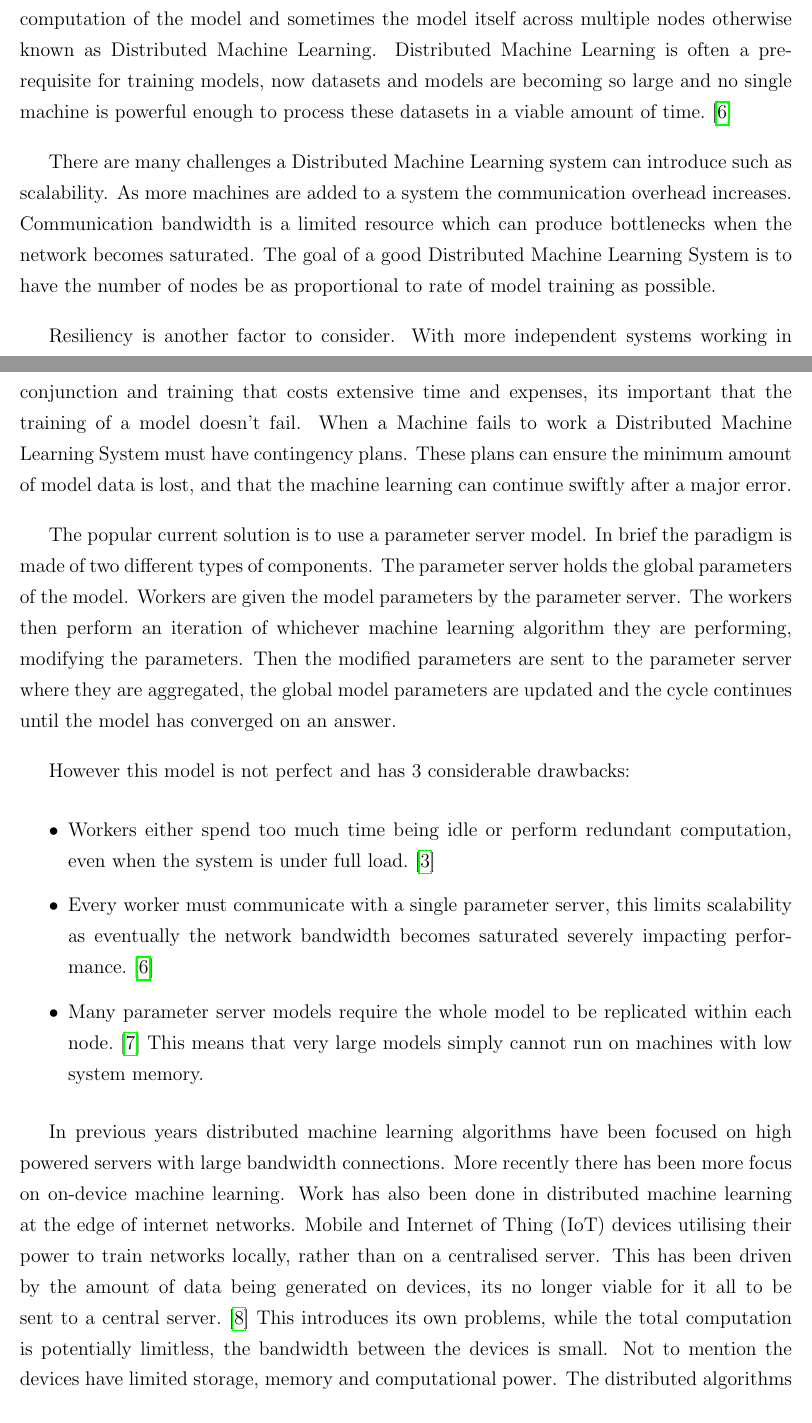
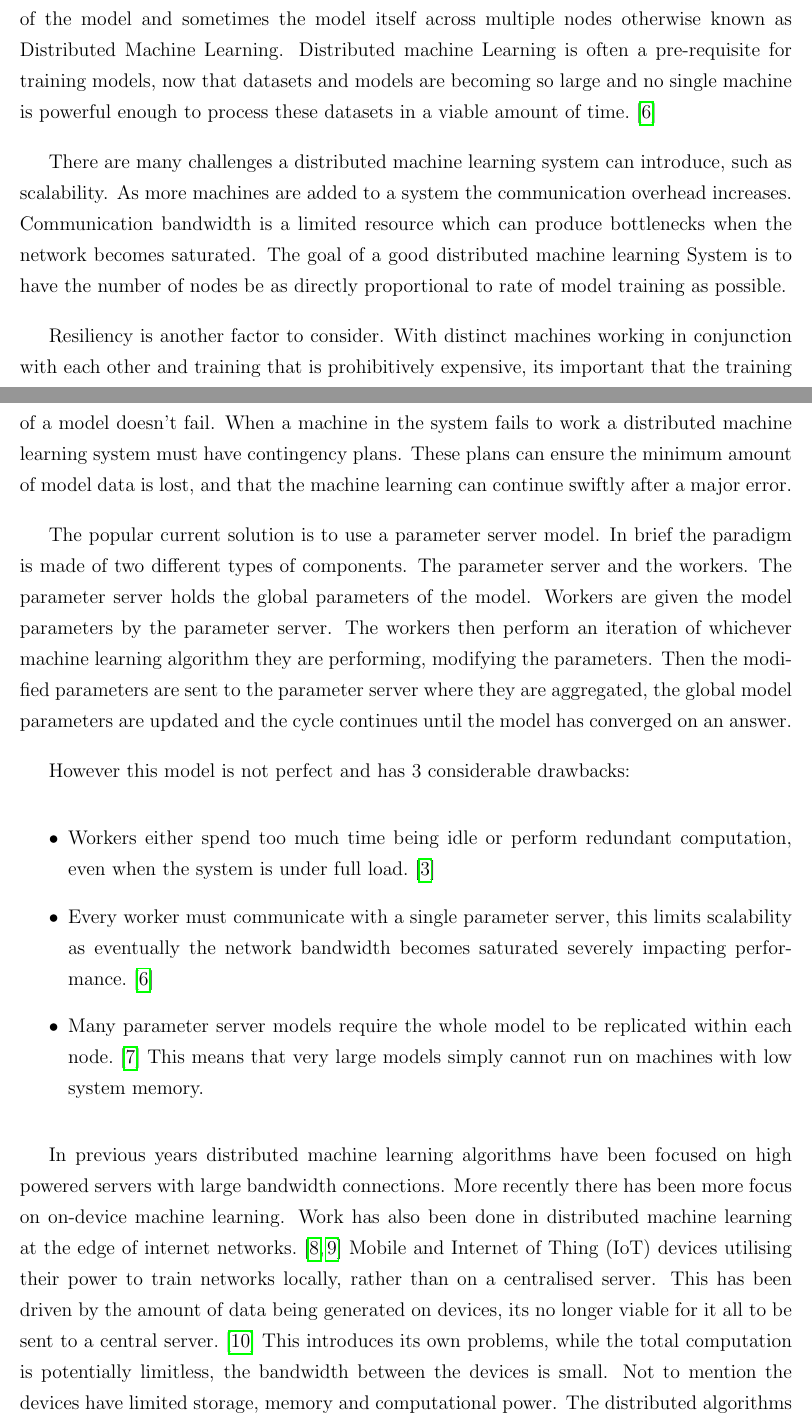
Before and after one commit to chrishop/batchelors-dissertation, a LaTeX thesis (InitialDocument/Thesis.tex, which reads InitialDocument/Chapter00/introduction.tex): two parts of pages 8 and 9 of 25, joined at a grey line, cut so that both start at the same text. Compiled offline with pdfLaTeX.

Commit message:
context proof read by me

```diff
--- a/InitialDocument/Chapter00/introduction.tex
+++ b/InitialDocument/Chapter00/introduction.tex
@@ -30,26 +30,26 @@ data require larger Machine Learning models. But because more data is needed to
 populate the parameters of these models accurately. Both of these factors
 contribute to the need to distribute the computation of the model and sometimes
 the model itself across multiple nodes otherwise known as Distributed Machine
-Learning. Distributed Machine Learning is often a pre-requisite for training
-models, now datasets and models are becoming so large and no single machine is
-powerful enough to process these datasets in a viable amount of time.
+Learning. Distributed machine Learning is often a pre-requisite for training
+models, now that datasets and models are becoming so large and no single machine
+is powerful enough to process these datasets in a viable amount of time.
 \cite{LI2014ParameterServers}
 \par
 
-There are many challenges a Distributed Machine Learning system can introduce
+There are many challenges a distributed machine learning system can introduce,
 such as scalability. As more machines are added to a system the communication
 overhead increases. Communication bandwidth is a limited resource which can
 produce bottlenecks when the network becomes saturated. The goal of a good
-Distributed Machine Learning System is to have the number of nodes be as
-proportional to rate of model training as possible.
+distributed machine learning System is to have the number of nodes be as
+directly proportional to rate of model training as possible.
 \par
 
-Resiliency is another factor to consider. With more independent systems working
-in conjunction and training that costs extensive time and expenses, its
-important that the training of a model doesn't fail. When a Machine fails to
-work a Distributed Machine Learning System must have contingency plans. These
-plans can ensure the minimum amount of model data is lost, and that the machine
-learning can continue swiftly after a major error.
+Resiliency is another factor to consider. With distinct machines working in
+conjunction with each other and training that is prohibitively expensive, its
+important that the training of a model doesn't fail. When a machine in the
+system fails to work a distributed machine learning system must have contingency
+plans. These plans can ensure the minimum amount of model data is lost, and that
+the machine learning can continue swiftly after a major error.
 \par
 
 % The popular current solution is to have multiple machines compute the model
@@ -61,13 +61,13 @@ learning can continue swiftly after a major error.
 % \par
 
 The popular current solution is to use a parameter server model. In brief the
-paradigm is made of two different types of components. The parameter server
-holds the global parameters of the model. Workers are given the model
-parameters by the parameter server. The workers then perform an iteration of
-whichever machine learning algorithm they are performing, modifying the
-parameters. Then the modified parameters are sent to the parameter server
-where they are aggregated, the global model parameters are updated and the
-cycle continues until the model has converged on an answer.
+paradigm is made of two different types of components. The parameter server and
+the workers. The parameter server holds the global parameters of the model.
+Workers are given the model parameters by the parameter server. The workers then
+perform an iteration of whichever machine learning algorithm they are
+performing, modifying the parameters. Then the modified parameters are sent to
+the parameter server where they are aggregated, the global model parameters are
+updated and the cycle continues until the model has converged on an answer.
 \par
 
 % need to mention a little bit about the issues with the parameter server model
@@ -88,17 +88,17 @@ However this model is not perfect and has 3 considerable drawbacks:
 In previous years distributed machine learning algorithms have been focused on
 high powered servers with large bandwidth connections. More recently there has
 been more focus on on-device machine learning. Work has also been done in
-distributed machine learning at the edge of internet networks. Mobile and
-Internet of Thing (IoT) devices utilising their power to train networks locally,
-rather than on a centralised server. This has been driven by the amount of data
-being generated on devices, its no longer viable for it all to be sent to a
-central server. \cite{Chaing2016FogIoT} This introduces its own problems, while
-the total computation is potentially limitless, the bandwidth between the
-devices is small. Not to mention the devices have limited storage, memory and
-computational power. The distributed algorithms in this field have been adapted
-from the ones used in centralised distributed machine learning servers. It
-remains to be seen how well suited these are for low power distributed
-computing.
+distributed machine learning at the edge of internet networks.
+\cite{konevcny2016federated, wang2018EdgeLearning} Mobile and Internet of Thing
+(IoT) devices utilising their power to train networks locally, rather than on a
+centralised server. This has been driven by the amount of data being generated
+on devices, its no longer viable for it all to be sent to a central server.
+\cite{Chaing2016FogIoT} This introduces its own problems, while the total
+computation is potentially limitless, the bandwidth between the devices is
+small. Not to mention the devices have limited storage, memory and computational
+power. The distributed algorithms in this field have been adapted from the ones
+used in centralised distributed machine learning servers. It remains to be seen
+how well suited these are for low power distributed computing.
 
 
 \subsection{Aims}
```
Also changed, not shown: InitialDocument/Thesis.pdf, InitialDocument/Chapter00/introduction.tex (10 more changed lines).
